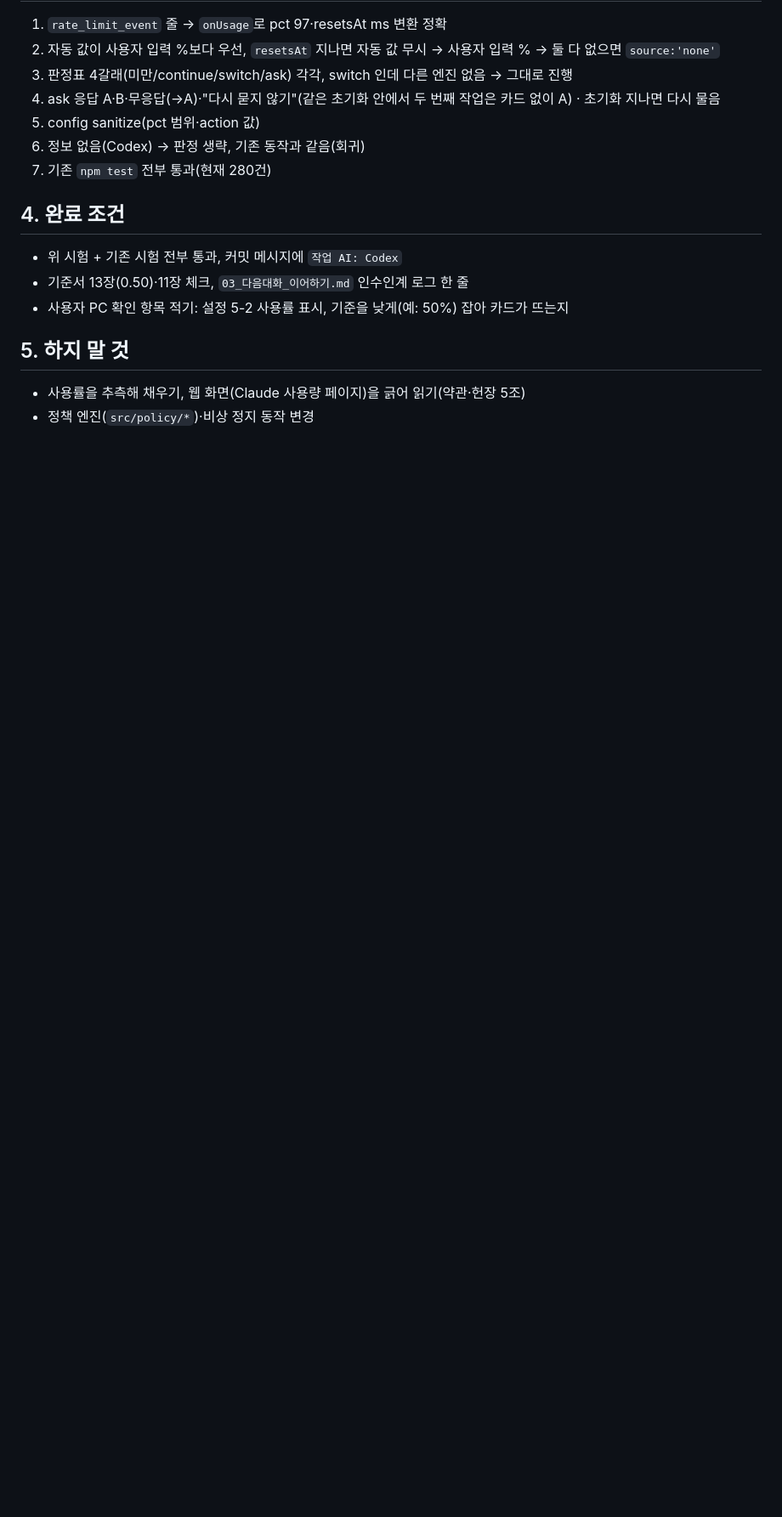
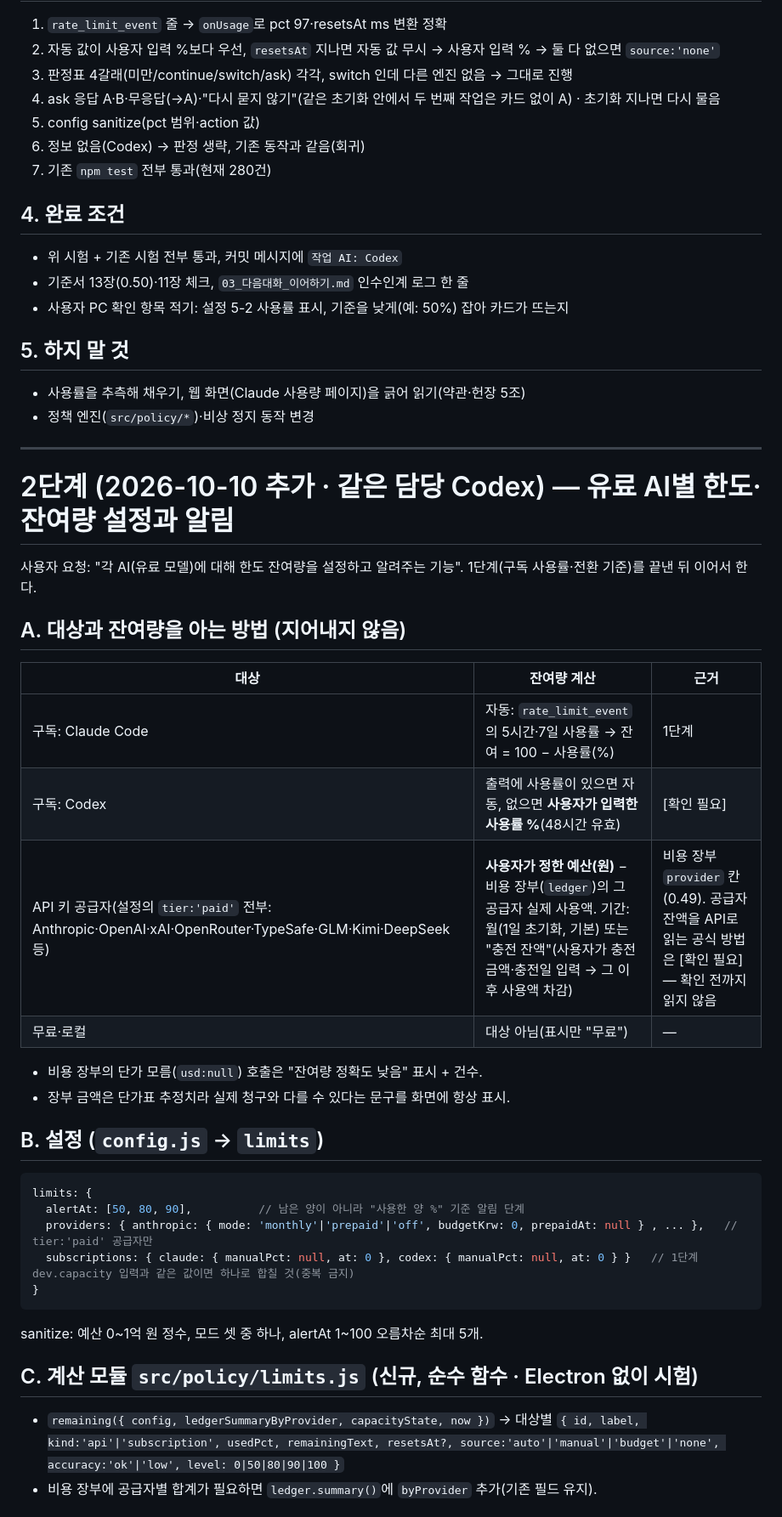
Before and after one commit to IamHyeoncheol/jeeves-app, a Markdown page: 사양서/04_구독사용률_전환기준.md, the part around one of its changes. Shown at 85% size. Drawn GitHub-style; blank space fills up the shorter version.

Commit message:
사양서 04 2단계: 유료 AI별 한도·잔여량 설정과 알림 (Codex 담당)
작업 AI: Claude
Co-Authored-By: Claude Opus 5.5 <noreply@anthropic.com>
Claude-Session: https://claude.ai/code/session_0133AwScUKFTSwpZBtoTEyai

````diff
--- a/사양서/04_구독사용률_전환기준.md
+++ b/사양서/04_구독사용률_전환기준.md
@@ -62,3 +62,35 @@ action === 'ask'        → 카드(2지선다)
 ## 5. 하지 말 것
 - 사용률을 추측해 채우기, 웹 화면(Claude 사용량 페이지)을 긁어 읽기(약관·헌장 5조)
 - 정책 엔진(`src/policy/*`)·비상 정지 동작 변경
+
+---
+
+# 2단계 (2026-10-10 추가 · 같은 담당 Codex) — 유료 AI별 한도·잔여량 설정과 알림
+
+사용자 요청: "각 AI(유료 모델)에 대해 한도 잔여량을 설정하고 알려주는 기능". 1단계(구독 사용률·전환 기준)를 끝낸 뒤 이어서 한다.
+
+## A. 대상과 잔여량을 아는 방법 (지어내지 않음)
+| 대상 | 잔여량 계산 | 근거 |
+|---|---|---|
+| 구독: Claude Code | 자동: `rate_limit_event`의 5시간·7일 사용률 → 잔여 = 100 − 사용률(%) | 1단계 |
+| 구독: Codex | 출력에 사용률이 있으면 자동, 없으면 **사용자가 입력한 사용률 %**(48시간 유효) | [확인 필요] |
+| API 키 공급자(설정의 `tier:'paid'` 전부: Anthropic·OpenAI·xAI·OpenRouter·TypeSafe·GLM·Kimi·DeepSeek 등) | **사용자가 정한 예산(원)** − 비용 장부(`ledger`)의 그 공급자 실제 사용액. 기간: 월(1일 초기화, 기본) 또는 "충전 잔액"(사용자가 충전 금액·충전일 입력 → 그 이후 사용액 차감) | 비용 장부 `provider` 칸(0.49). 공급자 잔액을 API로 읽는 공식 방법은 [확인 필요] — 확인 전까지 읽지 않음 |
+| 무료·로컬 | 대상 아님(표시만 "무료") | — |
+
+- 비용 장부의 단가 모름(`usd:null`) 호출은 "잔여량 정확도 낮음" 표시 + 건수.
+- 장부 금액은 단가표 추정치라 실제 청구와 다를 수 있다는 문구를 화면에 항상 표시.
+
+## B. 설정 (`config.js` → `limits`)
+```js
+limits: {
+  alertAt: [50, 80, 90],          // 남은 양이 아니라 "사용한 양 %" 기준 알림 단계
+  providers: { anthropic: { mode: 'monthly'|'prepaid'|'off', budgetKrw: 0, prepaidAt: null } , ... },   // tier:'paid' 공급자만
+  subscriptions: { claude: { manualPct: null, at: 0 }, codex: { manualPct: null, at: 0 } }   // 1단계 dev.capacity 입력과 같은 값이면 하나로 합칠 것(중복 금지)
+}
+```
+sanitize: 예산 0~1억 원 정수, 모드 셋 중 하나, alertAt 1~100 오름차순 최대 5개.
+
+## C. 계산 모듈 `src/policy/limits.js` (신규, 순수 함수 · Electron 없이 시험)
+- `remaining({ config, ledgerSummaryByProvider, capacityState, now })` → 대상별 `{ id, label, kind:'api'|'subscription', usedPct, remainingText, resetsAt?, source:'auto'|'manual'|'budget'|'none', accuracy:'ok'|'low', level: 0|50|80|90|100 }`
+- 비용 장부에 공급자별 합계가 필요하면 `ledger.summary()`에 `byProvider` 추가(기존 필드 유지).
+
````
Also changed, not shown: other parts of 사양서/04_구독사용률_전환기준.md (+22 -0 lines), 02_지브스_개발기준서.md (+1 -0 lines), 03_다음대화_이어하기.md (+2 -1 lines).
